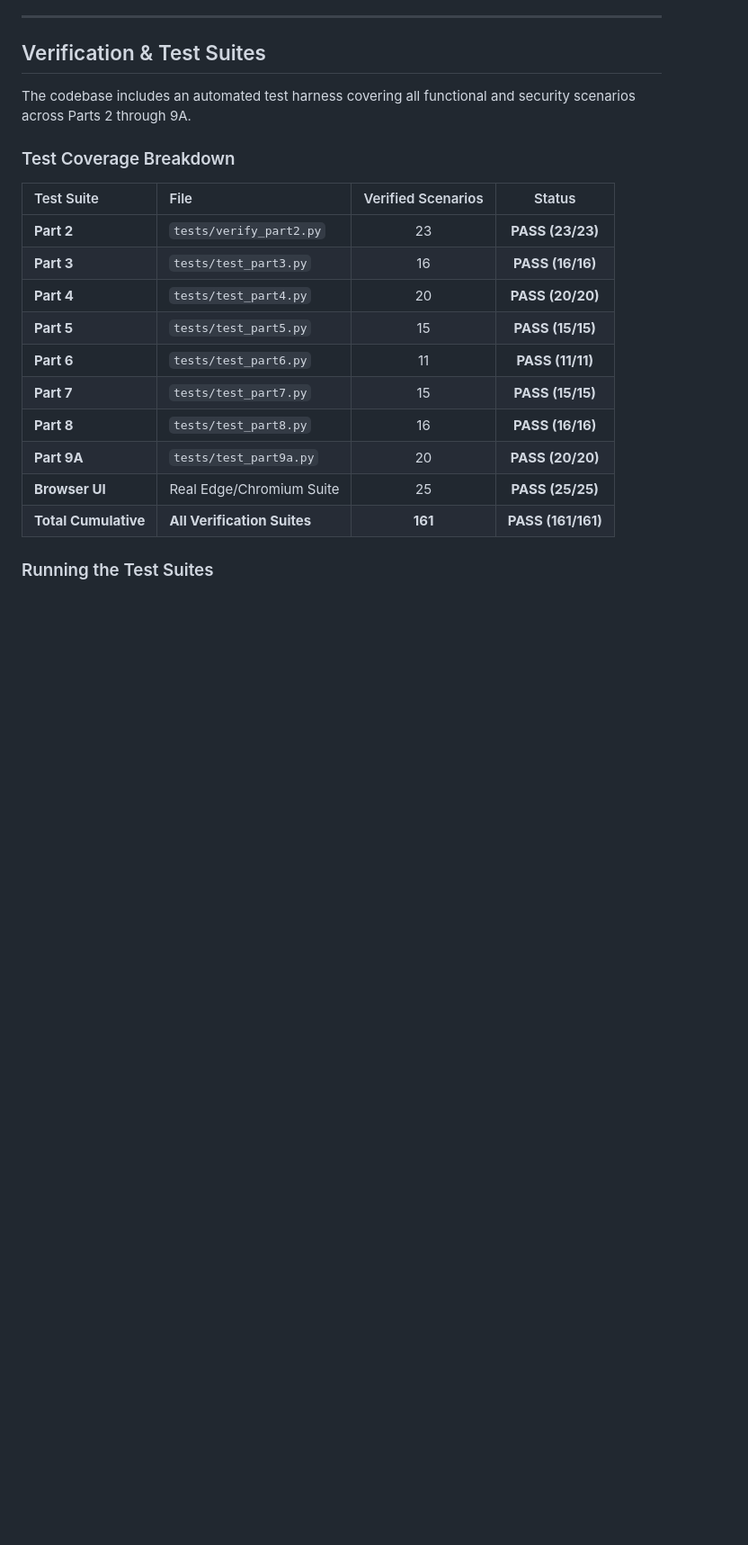
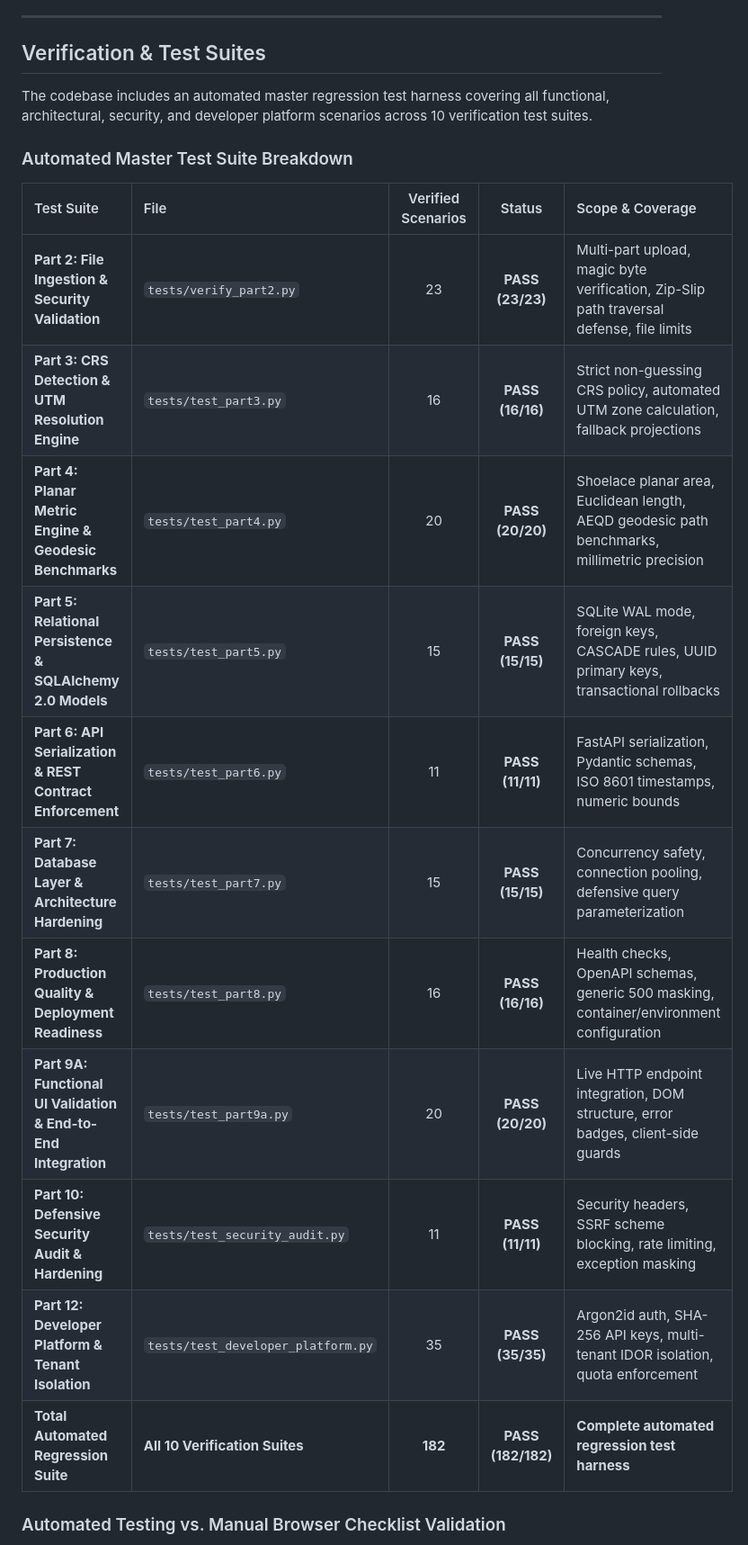
Before and after one commit to VasiharanB/geospatial-file-measurement-api, a Markdown page: README.md, the part around one of its changes. Shown at 90% size. Drawn GitHub-style; blank space fills up the shorter version.

```diff
--- a/README.md
+++ b/README.md
@@ -695,22 +695,23 @@ Clean, non-malicious sample datasets are provided in the [`sample_data/`](sample
 
 ## Verification & Test Suites
 
-The codebase includes an automated test harness covering all functional and security scenarios across Parts 2 through 9A.
+The codebase includes an automated master regression test harness covering all functional, architectural, security, and developer platform scenarios across 10 verification test suites.
 
-### Test Coverage Breakdown
+### Automated Master Test Suite Breakdown
 
-| Test Suite | File | Verified Scenarios | Status |
-| :--- | :--- | :---: | :---: |
-| **Part 2** | `tests/verify_part2.py` | 23 | **PASS (23/23)** |
-| **Part 3** | `tests/test_part3.py` | 16 | **PASS (16/16)** |
-| **Part 4** | `tests/test_part4.py` | 20 | **PASS (20/20)** |
-| **Part 5** | `tests/test_part5.py` | 15 | **PASS (15/15)** |
-| **Part 6** | `tests/test_part6.py` | 11 | **PASS (11/11)** |
-| **Part 7** | `tests/test_part7.py` | 15 | **PASS (15/15)** |
-| **Part 8** | `tests/test_part8.py` | 16 | **PASS (16/16)** |
-| **Part 9A** | `tests/test_part9a.py` | 20 | **PASS (20/20)** |
-| **Browser UI** | Real Edge/Chromium Suite | 25 | **PASS (25/25)** |
-| **Total Cumulative** | **All Verification Suites** | **161** | **PASS (161/161)** |
+| Test Suite | File | Verified Scenarios | Status | Scope & Coverage |
+| :--- | :--- | :---: | :---: | :--- |
+| **Part 2: File Ingestion & Security Validation** | `tests/verify_part2.py` | 23 | **PASS (23/23)** | Multi-part upload, magic byte verification, Zip-Slip path traversal defense, file limits |
+| **Part 3: CRS Detection & UTM Resolution Engine** | `tests/test_part3.py` | 16 | **PASS (16/16)** | Strict non-guessing CRS policy, automated UTM zone calculation, fallback projections |
+| **Part 4: Planar Metric Engine & Geodesic Benchmarks** | `tests/test_part4.py` | 20 | **PASS (20/20)** | Shoelace planar area, Euclidean length, AEQD geodesic path benchmarks, millimetric precision |
+| **Part 5: Relational Persistence & SQLAlchemy 2.0 Models** | `tests/test_part5.py` | 15 | **PASS (15/15)** | SQLite WAL mode, foreign keys, CASCADE rules, UUID primary keys, transactional rollbacks |
+| **Part 6: API Serialization & REST Contract Enforcement** | `tests/test_part6.py` | 11 | **PASS (11/11)** | FastAPI serialization, Pydantic schemas, ISO 8601 timestamps, numeric bounds |
+| **Part 7: Database Layer & Architecture Hardening** | `tests/test_part7.py` | 15 | **PASS (15/15)** | Concurrency safety, connection pooling, defensive query parameterization |
+| **Part 8: Production Quality & Deployment Readiness** | `tests/test_part8.py` | 16 | **PASS (16/16)** | Health checks, OpenAPI schemas, generic 500 masking, container/environment configuration |
+| **Part 9A: Functional UI Validation & End-to-End Integration** | `tests/test_part9a.py` | 20 | **PASS (20/20)** | Live HTTP endpoint integration, DOM structure, error badges, client-side guards |
+| **Part 10: Defensive Security Audit & Hardening** | `tests/test_security_audit.py` | 11 | **PASS (11/11)** | Security headers, SSRF scheme blocking, rate limiting, exception masking |
+| **Part 12: Developer Platform & Tenant Isolation** | `tests/test_developer_platform.py` | 35 | **PASS (35/35)** | Argon2id auth, SHA-256 API keys, multi-tenant IDOR isolation, quota enforcement |
+| **Total Automated Regression Suite** | **All 10 Verification Suites** | **182** | **PASS (182/182)** | **Complete automated regression test harness** |
 
-### Running the Test Suites
+### Automated Testing vs. Manual Browser Checklist Validation
 
```
Also changed, not shown: other parts of README.md (+40 -14 lines).
